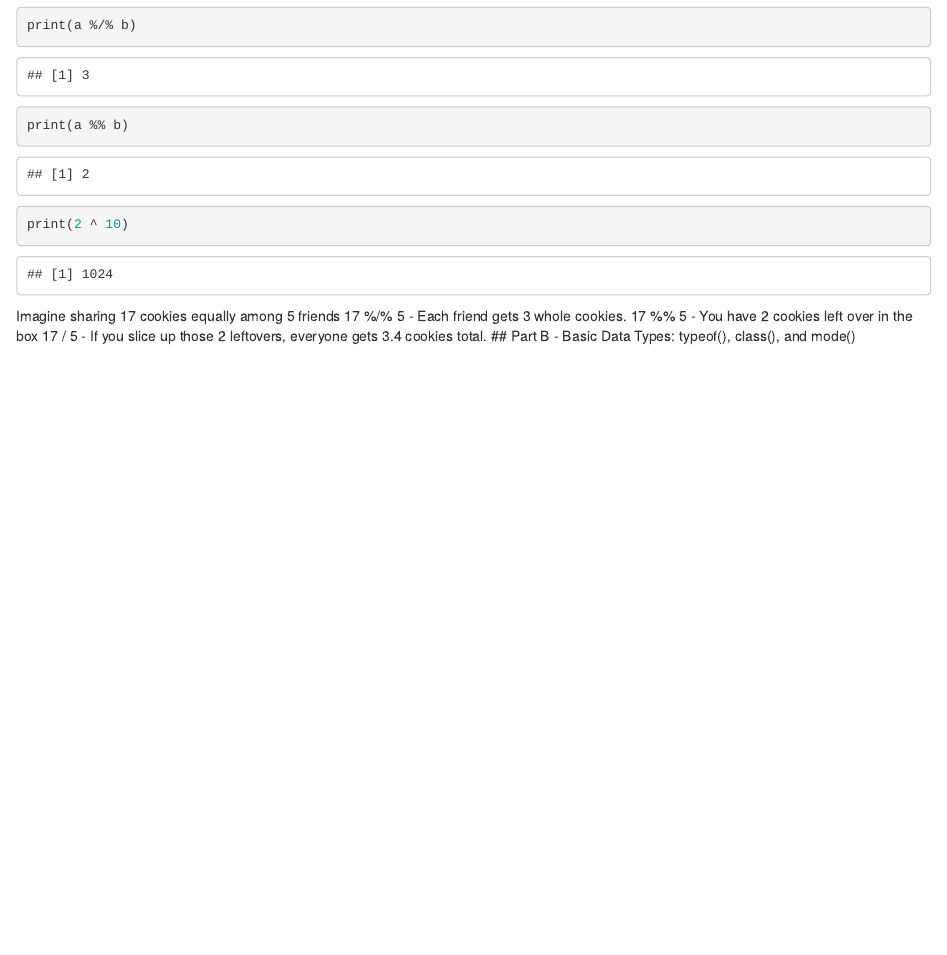
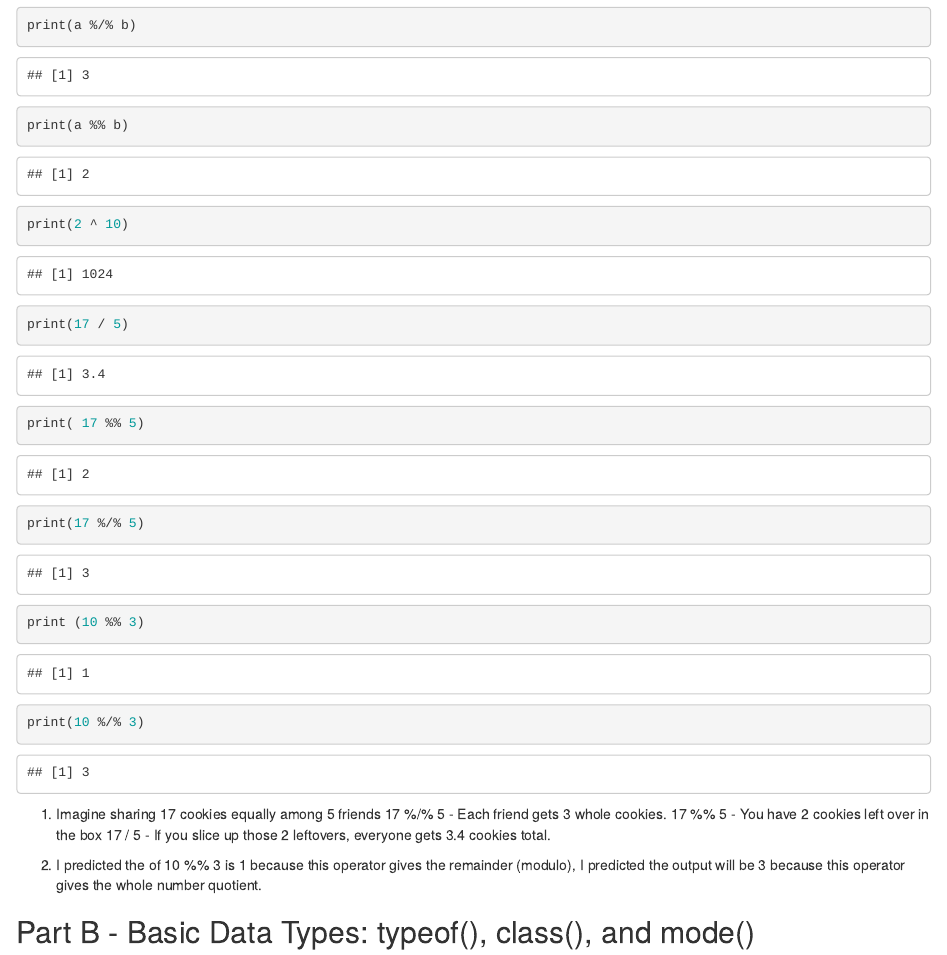
Before and after one commit to drewdrazenpavillon/CS101_Pavillon, an R Markdown document (try/RExercise#2_pavillon.Rmd): the page in a window 1100 px wide, from 1570 px down. Rendered offline with R 4.5, knitr and Pandoc, with nearby package versions.

Commit message:
Part A complete

````diff
--- a/try/RExercise#2_pavillon.Rmd
+++ b/try/RExercise#2_pavillon.Rmd
@@ -43,9 +43,19 @@ print(a %/% b)
 print(a %% b)
 
 print(2 ^ 10)
+
+print(17 / 5)
+print( 17 %% 5)
+print(17 %/% 5)
+
+print (10 %% 3)
+print(10 %/% 3)
 ```
-Imagine sharing 17 cookies equally among 5 friends
+1. Imagine sharing 17 cookies equally among 5 friends
 17 %/% 5 - Each friend gets 3 whole cookies.
 17 %% 5 - You have 2 cookies left over in the box
 17 / 5 - If you slice up those 2 leftovers, everyone gets 3.4 cookies total.
+
+2. I predicted the of 10 %% 3 is 1 because this operator gives the remainder (modulo), I predicted the output will be 3 because this operator gives the whole number quotient.
+
 ## Part B - Basic Data Types: typeof(), class(), and mode()
````
